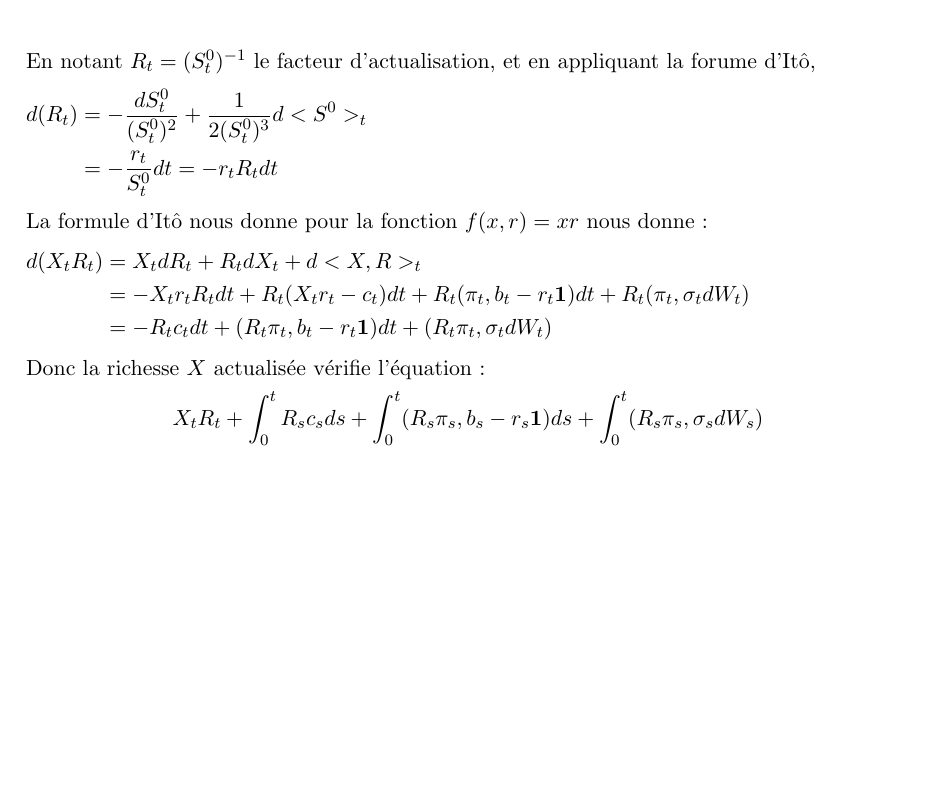
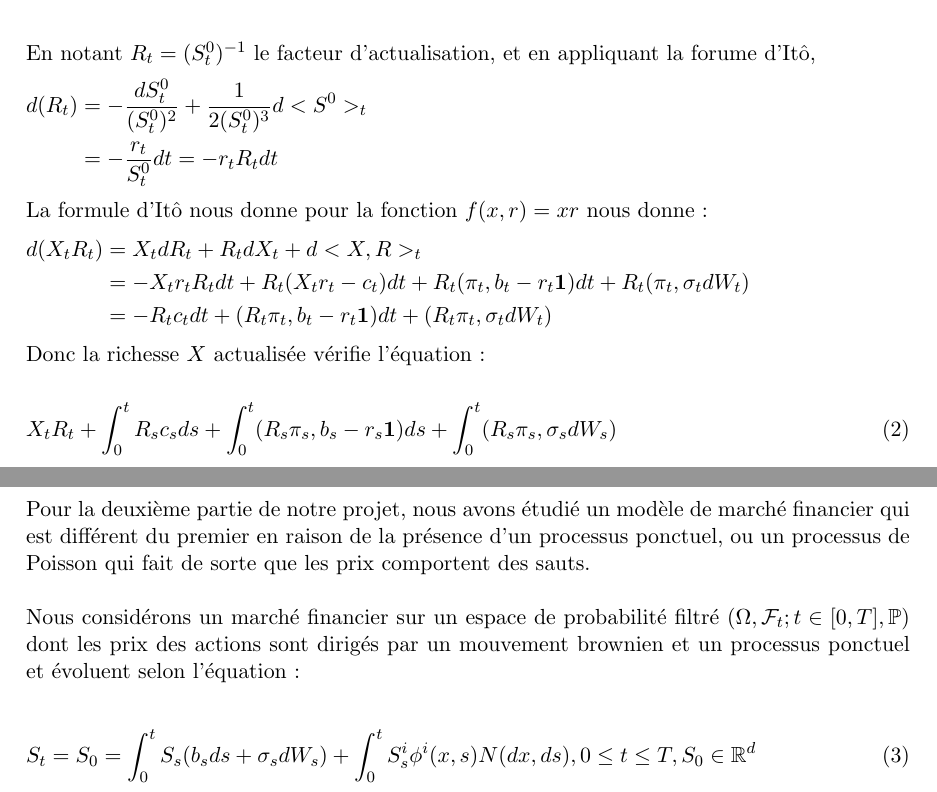
Before and after one commit to lucas-broux/Projet-3A, a LaTeX document (reports/final report/finalreport.tex): part of page 6 of 6 before the commit and two parts of pages 6 and 7 of 7 after it, the two joined at a grey line, cut so that both start at the same text, the shorter picture padded with empty space. Compiled offline with pdfLaTeX; the source files are stored in an older character set and shown here as Unicode.

Commit message:
final report updated

```diff
--- a/reports/final report/finalreport.tex
+++ b/reports/final report/finalreport.tex
@@ -14,9 +14,9 @@
 \newcommand{\mathcenter}{\@fleqnfalse}
 \makeatother
 \setlength\parindent{0pt}
+\makeindex
 
 \title{Rapport Intermédiaire}
-\makeindex
 
 \begin{document}
 
@@ -151,9 +151,27 @@ d(X_t R_t) &= X_t dR_t + R_t dX_t + d<X, R>_t \\
 & = -R_t c_t dt + (R_t \pi_t,  b_t - r_t\textbf{1})dt + (R_t \pi_t, \sigma_t dW_t)
 \end{flalign*}
 Donc la richesse $X$ actualisée vérifie l'équation :
-\begin{center}
-$\displaystyle X_tR_t + \int_{0}^{t} R_s c_s ds + \int_{0}^{t} (R_s \pi_s,  b_s - r_s\textbf{1})ds + \int_{0}^{t}(R_s \pi_s, \sigma_s dW_s)$
-\end{center}
+
+\begin{equation}
+\displaystyle X_tR_t + \int_{0}^{t} R_s c_s ds + \int_{0}^{t} (R_s \pi_s,  b_s - r_s\textbf{1})ds + \int_{0}^{t}(R_s \pi_s, \sigma_s dW_s)
+\end{equation}
+
+\subsection{Les prix avec sauts}
+
+Pour la deuxième partie de notre projet, nous avons étudié un modèle de marché financier qui est différent du premier en raison de la présence d'un processus ponctuel, ou un processus de Poisson qui fait de sorte que les prix comportent des sauts.\\
+
+Nous considérons un marché financier sur un espace de probabilité filtré $(\Omega, \mathcal{F}_t; t \in [0, T], \mathbb{P})$ dont les prix des actions sont dirigés par un mouvement brownien et un processus ponctuel et évoluent selon l'équation :
+
+\begin{equation}
+S_t = S_0 = \displaystyle \int_{0}^{t}S_s (b_s ds + \sigma_s dW_s) + \int_{0}^{t} S^i_s \phi^i(x,s)N(dx, ds) , 0 \leq t \leq T, S_0 \in \mathbb{R}^d
+\end{equation}
+
+
+
+
+
+
+
 
 
 
```
Also changed, not shown: reports/final report/finalreport.pdf, 3 other files.
